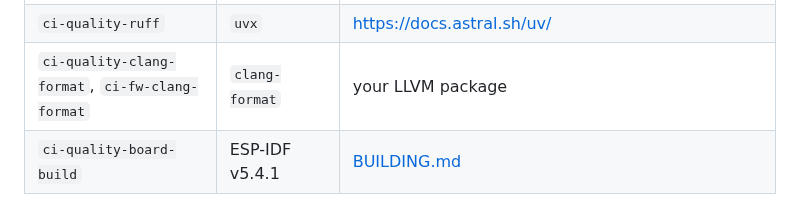
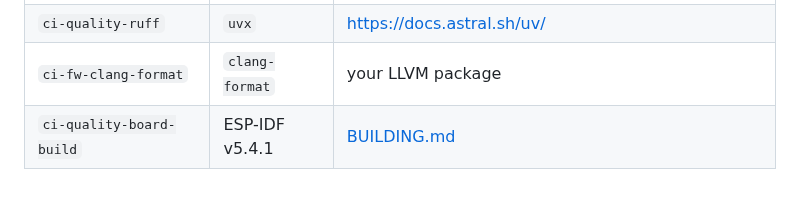
Before and after one commit to justinlindh/bramble, a Markdown page: docs/troubleshooting.md, the part around the change. Drawn GitHub-style.

Commit message:
docs(tooling): drop the removed ci-quality-clang-format from the tools table
The strict clang-format sweep now lives only in ci-fw-clang-format, so the
troubleshooting tools table should name that single target.

```diff
--- a/docs/troubleshooting.md
+++ b/docs/troubleshooting.md
@@ -202,7 +202,7 @@ That is a missing tool, not a failing check. The tools these targets need:
 | `ci-quality-cppcheck` | `cppcheck` | <https://cppcheck.sourceforge.io/> or your package manager |
 | `ci-quality-actionlint`, `ci-fw-actionlint` | `actionlint` | <https://github.com/rhysd/actionlint> (`ci-fw-actionlint` falls back to `go run` if Go is installed) |
 | `ci-quality-ruff` | `uvx` | <https://docs.astral.sh/uv/> |
-| `ci-quality-clang-format`, `ci-fw-clang-format` | `clang-format` | your LLVM package |
+| `ci-fw-clang-format` | `clang-format` | your LLVM package |
 | `ci-quality-board-build` | ESP-IDF v5.4.1 | [BUILDING.md](BUILDING.md) |
 
 You do not need all of them. CI runs the full set; locally, install the ones
```
